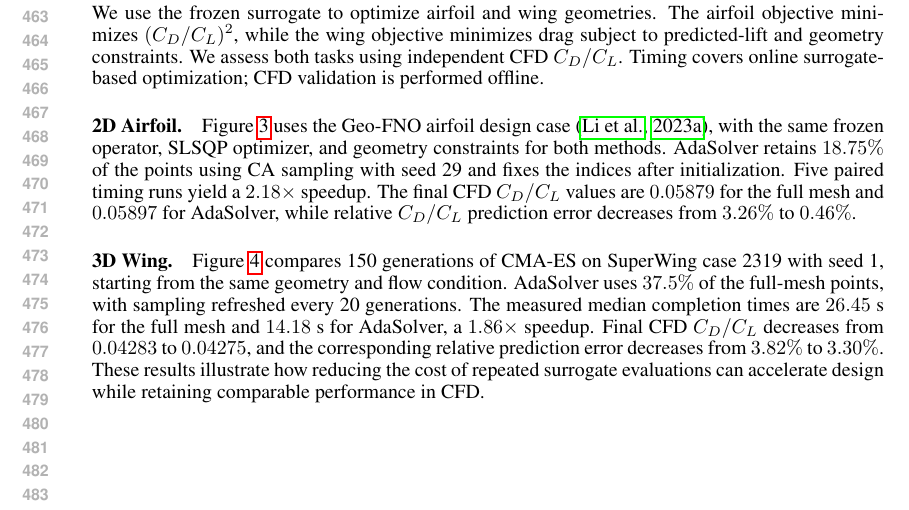
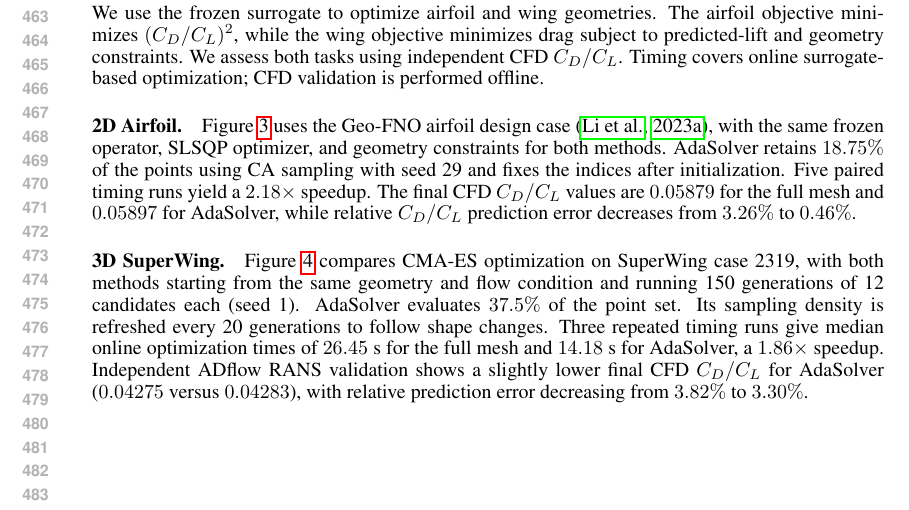
Before and after one commit to yl602019618/AdaSolver_Paper, a LaTeX paper (iclr2027_conference.tex, which reads sections/experiments.tex): part of page 9 of 36, cut so that both start at the same text. Compiled offline with pdfLaTeX.

Commit message:
Expand SuperWing inverse-design experiment description

```diff
--- a/sections/experiments.tex
+++ b/sections/experiments.tex
@@ -74,14 +74,15 @@ are $0.05879$ for the full mesh and $0.05897$ for AdaSolver, while relative
 $C_D/C_L$ prediction error decreases from $3.26\%$ to $0.46\%$.
 \input{figures/fig3_airfoil_optimization.tex}
 
-\paragraph{3D Wing.}
-Figure~\ref{fig:superwing_design} compares 150 generations of CMA-ES on SuperWing
-case 2319 with seed 1, starting from the same geometry and flow condition.
-AdaSolver uses $37.5\%$ of
-the full-mesh points, with sampling refreshed every 20 generations. The measured
-median completion times are $26.45$~s for the full mesh and $14.18$~s for AdaSolver,
-a $1.86\times$ speedup. Final CFD $C_D/C_L$ decreases from $0.04283$ to $0.04275$,
-and the corresponding relative prediction error decreases from $3.82\%$ to
-$3.30\%$. These results illustrate how reducing the cost of repeated surrogate
-evaluations can accelerate design while retaining comparable performance in CFD.
+\paragraph{3D SuperWing.}
+Figure~\ref{fig:superwing_design} compares CMA-ES optimization on SuperWing
+case 2319, with both methods starting from the same geometry and flow condition
+and running 150 generations of 12 candidates each (seed 1).
+AdaSolver evaluates $37.5\%$ of the point set. Its sampling density is refreshed
+every 20 generations to follow shape changes.
+Three repeated timing runs give median online optimization times of $26.45$~s
+for the full mesh and $14.18$~s for AdaSolver, a $1.86\times$ speedup.
+Independent ADflow RANS validation shows a slightly lower final CFD $C_D/C_L$
+for AdaSolver ($0.04275$ versus $0.04283$), with relative prediction error
+decreasing from $3.82\%$ to $3.30\%$.
 \input{figures/fig4_superwing_optimization.tex}
```
